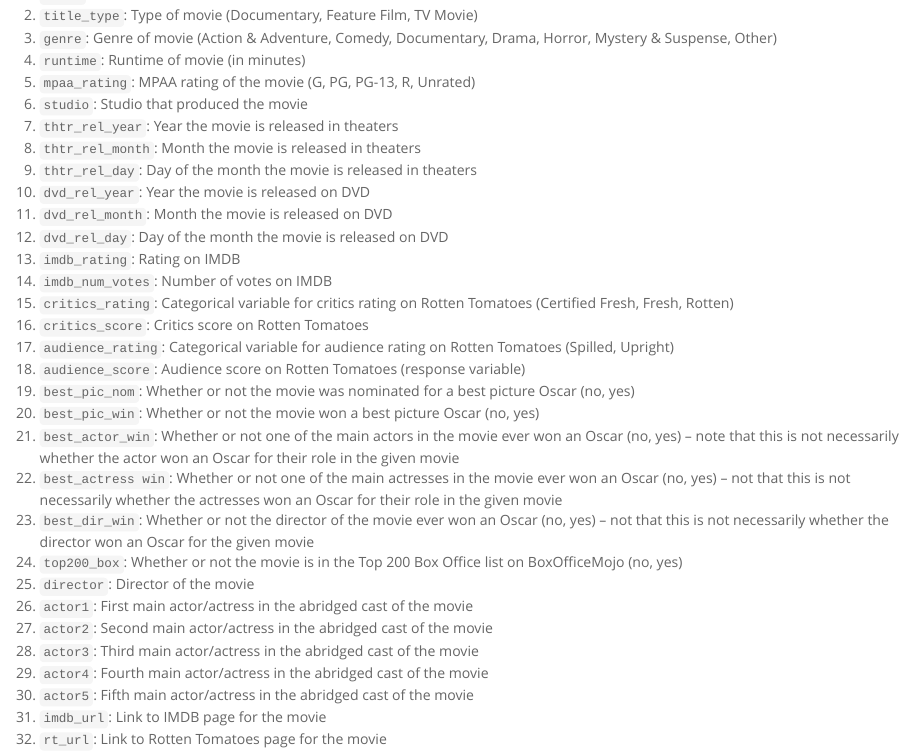
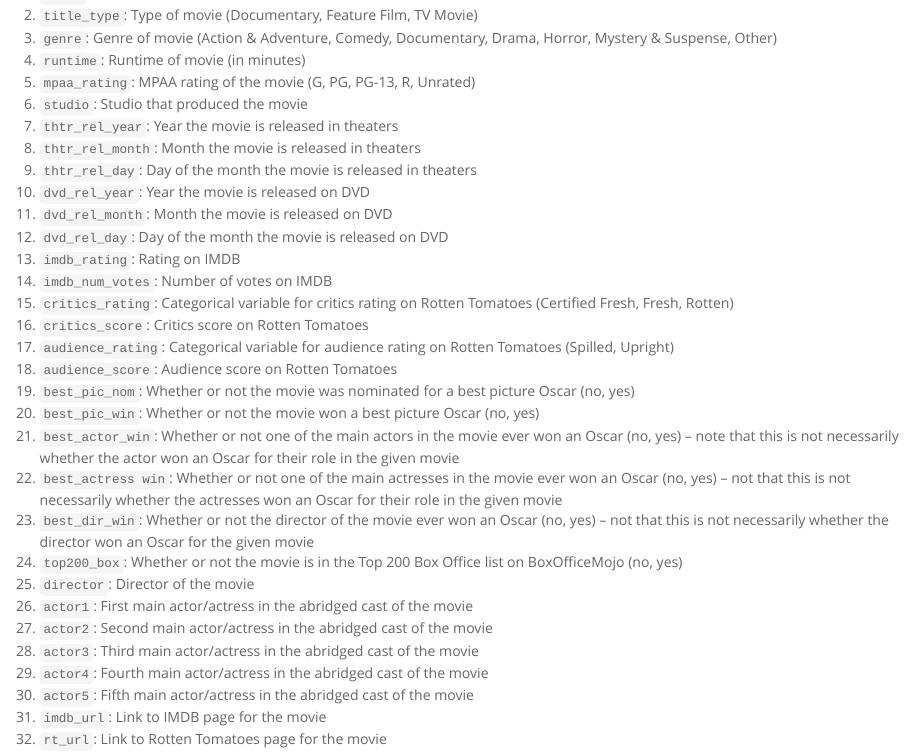
Before and after one commit to StatsWithR/projects, an R Markdown document (03_reg_model/movies_codebook.Rmd): the page in a window 1100 px wide, from 370 px down. The pictures show the output file 03_reg_model/movies_codebook.html that the author committed with the source, opened offline.

Commit message:
update movies codebook

```diff
--- a/03_reg_model/movies_codebook.Rmd
+++ b/03_reg_model/movies_codebook.Rmd
@@ -44,7 +44,7 @@
 1. `critics_rating`: Categorical variable for critics rating on Rotten Tomatoes (Certified Fresh, Fresh, Rotten)
 1. `critics_score`: Critics score on Rotten Tomatoes
 1. `audience_rating`: Categorical variable for audience rating on Rotten Tomatoes (Spilled, Upright)
-1. `audience_score`: Audience score on Rotten Tomatoes (response variable)
+1. `audience_score`: Audience score on Rotten Tomatoes
 1. `best_pic_nom`: Whether or not the movie was nominated for a best picture Oscar (no, yes)
 1. `best_pic_win`: Whether or not the movie won a best picture Oscar (no, yes)
 1. `best_actor_win`: Whether or not one of the main actors in the movie ever won an Oscar (no, yes) -- note that this is not necessarily whether the actor won an Oscar for their role in the given movie
```
Also changed, not shown: 03_reg_model/movies_codebook.html.
